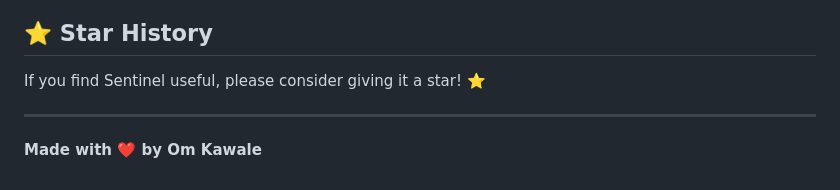
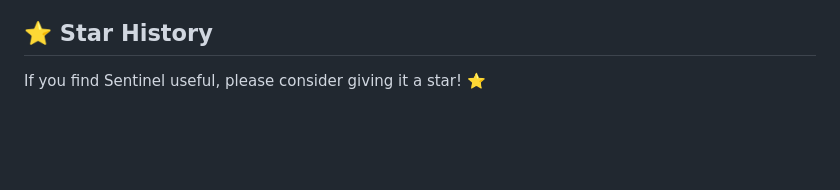
Before and after one commit to Om7035/Sentinel-The-Self-Healing-Knowledge-Graph, a Markdown page: README.md, the part around the change. Rendered like a GitHub page; blank space fills up the shorter version.

```diff
--- a/README.md
+++ b/README.md
@@ -283,7 +283,3 @@ This project is licensed under the MIT License - see the [LICENSE](LICENSE) file
 ## ⭐ Star History
 
 If you find Sentinel useful, please consider giving it a star! ⭐
-
----
-
-**Made with ❤️ by Om Kawale**
```
